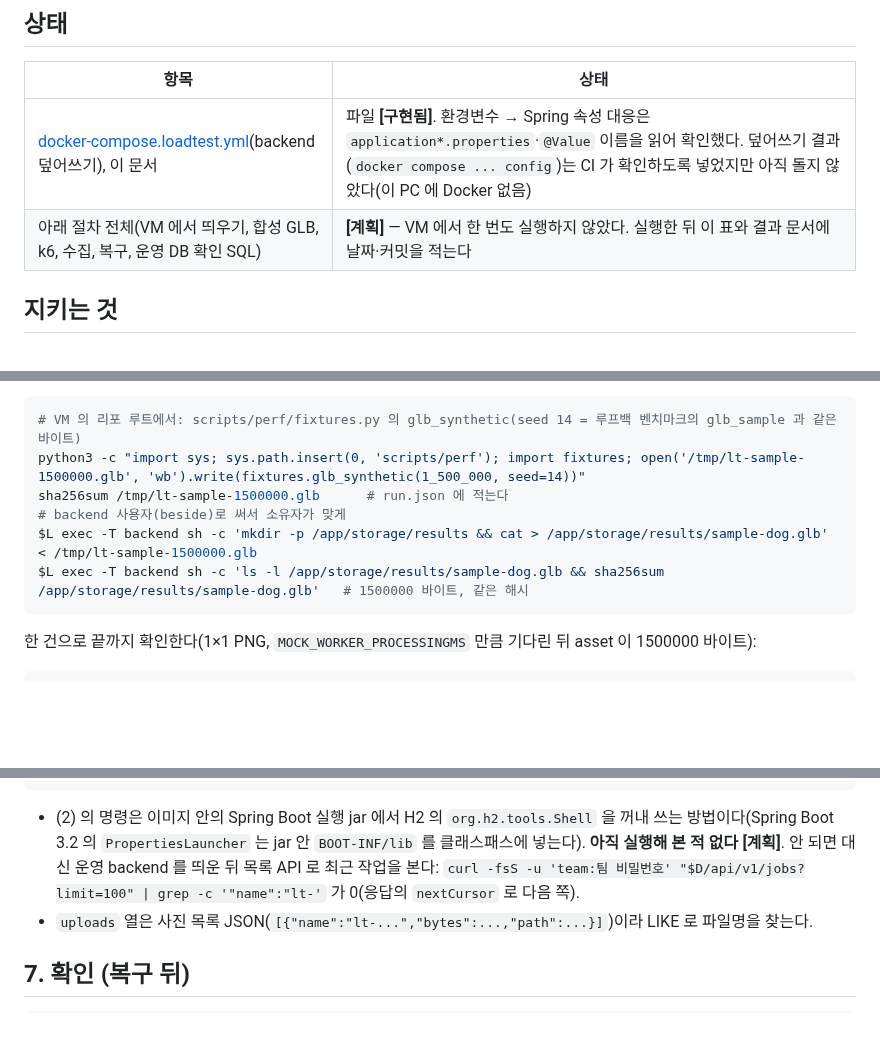
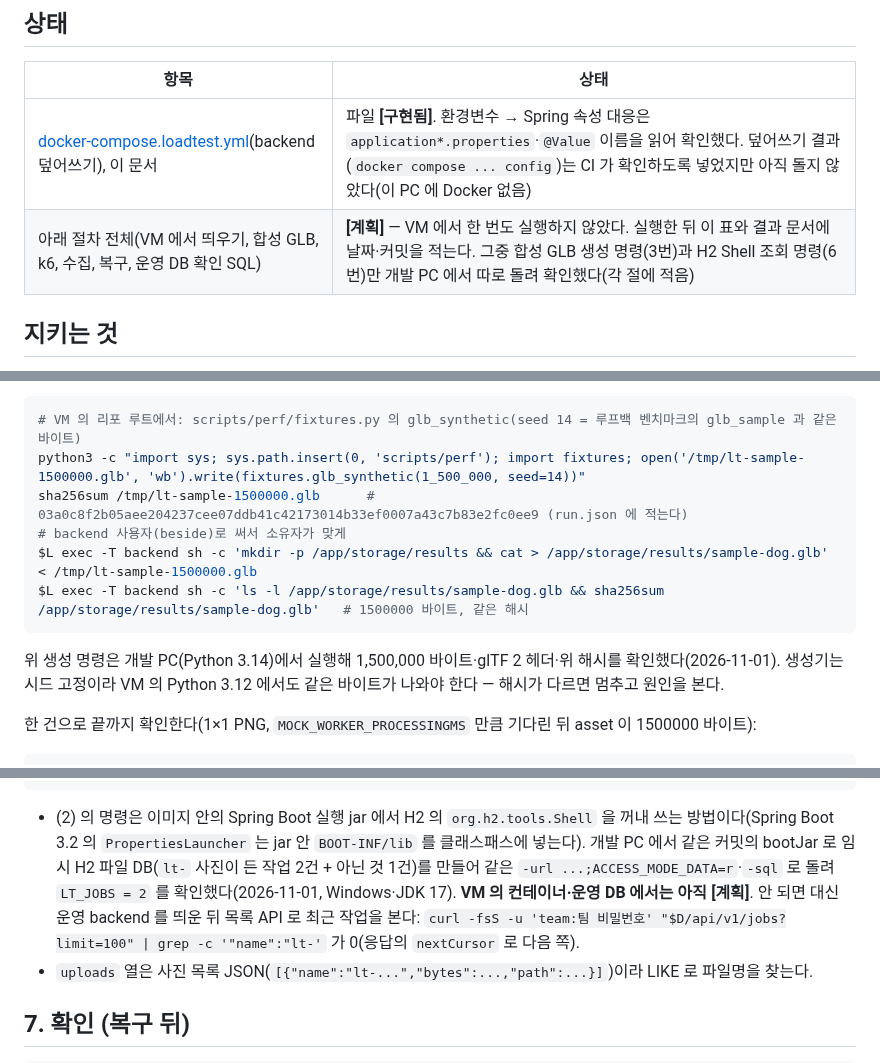
Before and after one commit to minwoo3717/Beside, a Markdown page: deploy/loadtest/README.md, 3 parts joined by grey strips. Drawn GitHub-style; blank space fills up the shorter version.

Commit message:
[Backend] 문서: 부하 시험 절차에 합성 GLB 기대 해시와, 개발 PC 에서 확인한 두 명령(glb_synthetic 1,500,000 바이트·H2 Shell 읽기 전용 lt- 조회 → 2건)을 적음 — VM 에서 처음 돌릴 때 무엇이 이미 확인됐고 무엇이 [계획]인지 구분하고, GLB 가 같은 바이트인지 해시로 바로 확인하게
Co-Authored-By: Claude Opus 5.5 <noreply@anthropic.com>

````diff
--- a/deploy/loadtest/README.md
+++ b/deploy/loadtest/README.md
@@ -7,7 +7,7 @@
 | 항목 | 상태 |
 |---|---|
 | [docker-compose.loadtest.yml](../docker-compose.loadtest.yml)(backend 덮어쓰기), 이 문서 | 파일 **[구현됨]**. 환경변수 → Spring 속성 대응은 `application*.properties`·`@Value` 이름을 읽어 확인했다. 덮어쓰기 결과(`docker compose ... config`)는 CI 가 확인하도록 넣었지만 아직 돌지 않았다(이 PC 에 Docker 없음) |
-| 아래 절차 전체(VM 에서 띄우기, 합성 GLB, k6, 수집, 복구, 운영 DB 확인 SQL) | **[계획]** — VM 에서 한 번도 실행하지 않았다. 실행한 뒤 이 표와 결과 문서에 날짜·커밋을 적는다 |
+| 아래 절차 전체(VM 에서 띄우기, 합성 GLB, k6, 수집, 복구, 운영 DB 확인 SQL) | **[계획]** — VM 에서 한 번도 실행하지 않았다. 실행한 뒤 이 표와 결과 문서에 날짜·커밋을 적는다. 그중 합성 GLB 생성 명령(3번)과 H2 Shell 조회 명령(6번)만 개발 PC 에서 따로 돌려 확인했다(각 절에 적음) |
 
 ## 지키는 것
 
@@ -116,11 +116,13 @@ mock 워커는 COMPLETED 작업에 `storage.result.sample` = `storage/results/sa
 ```bash
 # VM 의 리포 루트에서: scripts/perf/fixtures.py 의 glb_synthetic(seed 14 = 루프백 벤치마크의 glb_sample 과 같은 바이트)
 python3 -c "import sys; sys.path.insert(0, 'scripts/perf'); import fixtures; open('/tmp/lt-sample-1500000.glb', 'wb').write(fixtures.glb_synthetic(1_500_000, seed=14))"
-sha256sum /tmp/lt-sample-1500000.glb      # run.json 에 적는다
+sha256sum /tmp/lt-sample-1500000.glb      # 03a0c8f2b05aee204237cee07ddb41c42173014b33ef0007a43c7b83e2fc0ee9 (run.json 에 적는다)
 # backend 사용자(beside)로 써서 소유자가 맞게
 $L exec -T backend sh -c 'mkdir -p /app/storage/results && cat > /app/storage/results/sample-dog.glb' < /tmp/lt-sample-1500000.glb
 $L exec -T backend sh -c 'ls -l /app/storage/results/sample-dog.glb && sha256sum /app/storage/results/sample-dog.glb'   # 1500000 바이트, 같은 해시
 ```
+
+위 생성 명령은 개발 PC(Python 3.14)에서 실행해 1,500,000 바이트·glTF 2 헤더·위 해시를 확인했다(2026-11-01). 생성기는 시드 고정이라 VM 의 Python 3.12 에서도 같은 바이트가 나와야 한다 — 해시가 다르면 멈추고 원인을 본다.
 
 한 건으로 끝까지 확인한다(1×1 PNG, `MOCK_WORKER_PROCESSINGMS` 만큼 기다린 뒤 asset 이 1500000 바이트):
 
@@ -179,7 +181,7 @@ $C up -d backend
 $C ps                                      # backend healthy
 ```
 
-- (2) 의 명령은 이미지 안의 Spring Boot 실행 jar 에서 H2 의 `org.h2.tools.Shell` 을 꺼내 쓰는 방법이다(Spring Boot 3.2 의 `PropertiesLauncher` 는 jar 안 `BOOT-INF/lib` 를 클래스패스에 넣는다). **아직 실행해 본 적 없다 [계획]**. 안 되면 대신 운영 backend 를 띄운 뒤 목록 API 로 최근 작업을 본다: `curl -fsS -u 'team:팀 비밀번호' "$D/api/v1/jobs?limit=100" | grep -c '"name":"lt-'` 가 0(응답의 `nextCursor` 로 다음 쪽).
+- (2) 의 명령은 이미지 안의 Spring Boot 실행 jar 에서 H2 의 `org.h2.tools.Shell` 을 꺼내 쓰는 방법이다(Spring Boot 3.2 의 `PropertiesLauncher` 는 jar 안 `BOOT-INF/lib` 를 클래스패스에 넣는다). 개발 PC 에서 같은 커밋의 bootJar 로 임시 H2 파일 DB(`lt-` 사진이 든 작업 2건 + 아닌 것 1건)를 만들어 같은 `-url ...;ACCESS_MODE_DATA=r`·`-sql` 로 돌려 `LT_JOBS = 2` 를 확인했다(2026-11-01, Windows·JDK 17). **VM 의 컨테이너·운영 DB 에서는 아직 [계획]**. 안 되면 대신 운영 backend 를 띄운 뒤 목록 API 로 최근 작업을 본다: `curl -fsS -u 'team:팀 비밀번호' "$D/api/v1/jobs?limit=100" | grep -c '"name":"lt-'` 가 0(응답의 `nextCursor` 로 다음 쪽).
 - `uploads` 열은 사진 목록 JSON(`[{"name":"lt-...","bytes":...,"path":...}]`)이라 LIKE 로 파일명을 찾는다.
 
 ## 7. 확인 (복구 뒤)
````
